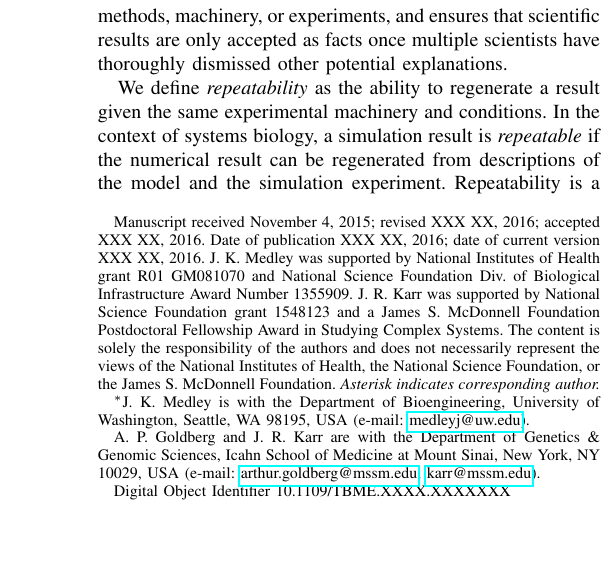
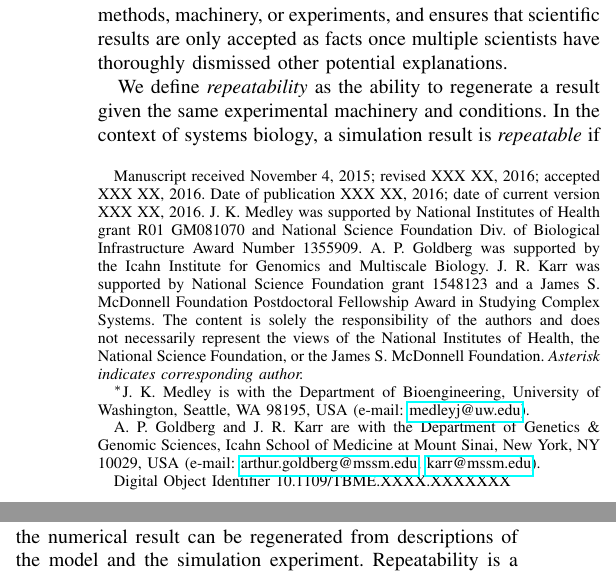
Before and after one commit to 0u812/ieee-reproducibility-paper, a LaTeX paper (model_reproducibility.tex): part of one column of page 1 of 6 before the commit and two parts of the columns of page 1 of 6 after it, the two joined at a grey line, cut so that both start at the same text, the shorter picture padded with empty space. Compiled offline with pdfLaTeX.

Commit message:
add Arthur's funding

```diff
--- a/model_reproducibility.tex
+++ b/model_reproducibility.tex
@@ -384,7 +384,7 @@
 
     \thanks{
         Manuscript received November 4, 2015; revised XXX XX, 2016; accepted XXX XX, 2016. Date of publication XXX XX, 2016; date of current version XXX XX, 2016.
-        J. K. Medley was supported by National Institutes of Health grant R01 GM081070 and National Science Foundation Div. of Biological Infrastructure Award Number 1355909. J. R. Karr was supported by National Science Foundation grant 1548123 and a James S. McDonnell Foundation Postdoctoral Fellowship Award in Studying Complex Systems. The content is solely the responsibility of the authors and does not necessarily represent the views of the National Institutes of Health, the National Science Foundation, or the James S. McDonnell Foundation.
+        J. K. Medley was supported by National Institutes of Health grant R01 GM081070 and National Science Foundation Div. of Biological Infrastructure Award Number 1355909. A. P. Goldberg was supported by the Icahn Institute for Genomics and Multiscale Biology. J. R. Karr was supported by National Science Foundation grant 1548123 and a James S. McDonnell Foundation Postdoctoral Fellowship Award in Studying Complex Systems. The content is solely the responsibility of the authors and does not necessarily represent the views of the National Institutes of Health, the National Science Foundation, or the James S. McDonnell Foundation.
         \textit{Asterisk indicates corresponding author.}
     }
     \thanks{$^*$J. K. Medley is with the Department of Bioengineering, University of Washington, Seattle, WA 98195, USA (e-mail: \email{medleyj@uw.edu}).}
```
